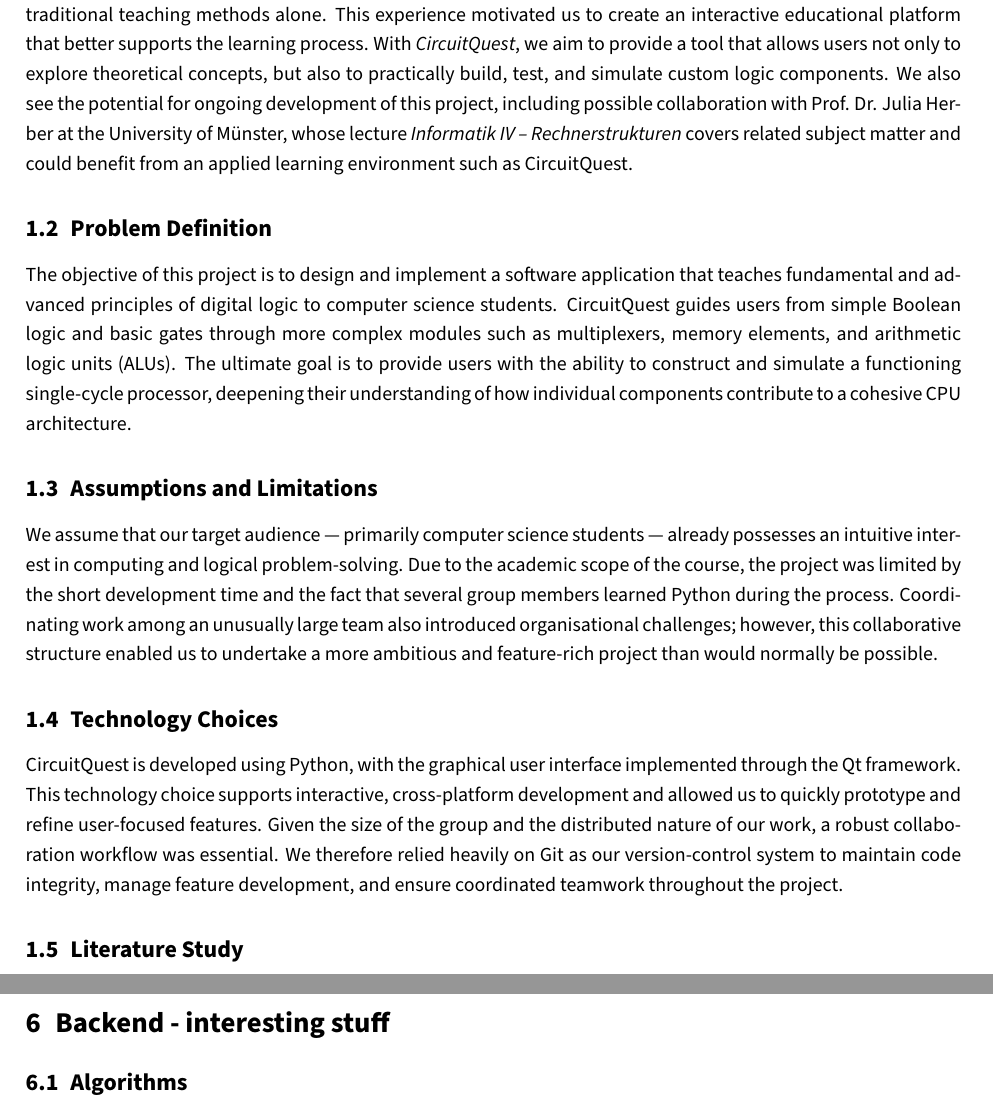
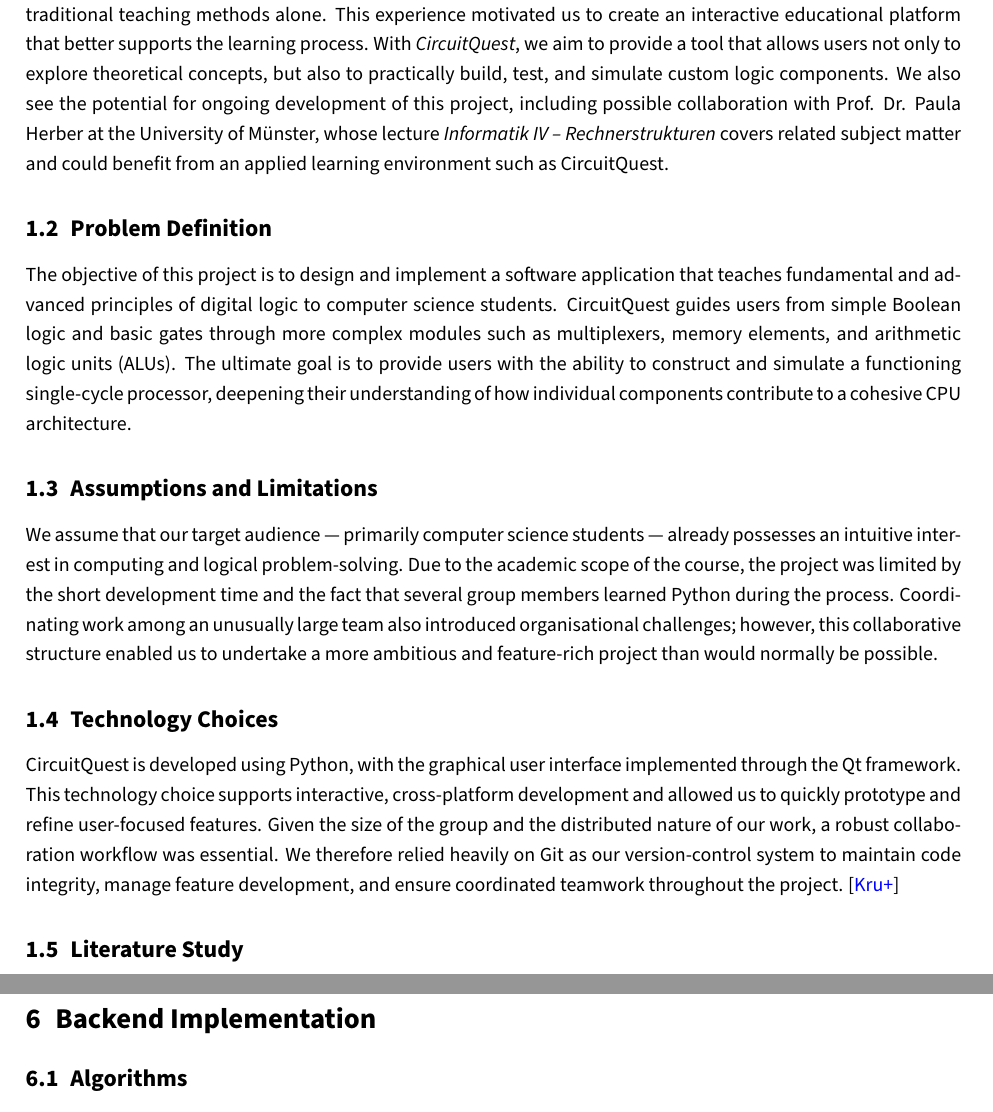
Before and after one commit to Vlogenz/ICT-Project, a LaTeX document (report/main.tex, which reads report/modules/backend.tex, report/modules/introduction.tex): two parts of pages 4 and 10 of 18, joined at a grey line, cut so that both start at the same text. Compiled offline with pdfLaTeX.

Commit message:
corrected some mistakes and added some references

```diff
--- a/report/modules/backend.tex
+++ b/report/modules/backend.tex
@@ -2,7 +2,7 @@
 % - Algorithms
 % - Custom components are intentionally not described here
 
-\section{Backend - interesting stuff}
+\section{Backend Implementation}
 
 \subsection{Algorithms}
 
--- a/report/modules/introduction.tex
+++ b/report/modules/introduction.tex
@@ -9,7 +9,7 @@
 
 \subsection{Background}
 During the previous semester, four members of our group attended a lecture that focused on the logical design of a simplified MIPS processor. The course provided insight into how digital logic forms the foundation of modern computer architectures. Although the subject matter was highly engaging, the complexity of the concepts --- especially regarding component interaction and processor control flow --- proved difficult to fully comprehend using traditional teaching methods alone.
-This experience motivated us to create an interactive educational platform that better supports the learning process. With \textit{CircuitQuest}, we aim to provide a tool that allows users not only to explore theoretical concepts, but also to practically build, test, and simulate custom logic components. We also see the potential for ongoing development of this project, including possible collaboration with Prof. Dr. Julia Herber at the University of Münster, whose lecture \textit{Informatik IV -- Rechnerstrukturen} covers related subject matter and could benefit from an applied learning environment such as CircuitQuest.
+This experience motivated us to create an interactive educational platform that better supports the learning process. With \textit{CircuitQuest}, we aim to provide a tool that allows users not only to explore theoretical concepts, but also to practically build, test, and simulate custom logic components. We also see the potential for ongoing development of this project, including possible collaboration with Prof. Dr. Paula Herber at the University of Münster, whose lecture \textit{Informatik IV -- Rechnerstrukturen} covers related subject matter and could benefit from an applied learning environment such as CircuitQuest.
 
 \subsection{Problem Definition}
 The objective of this project is to design and implement a software application that teaches fundamental and advanced principles of digital logic to computer science students. CircuitQuest guides users from simple Boolean logic and basic gates through more complex modules such as multiplexers, memory elements, and arithmetic logic units (ALUs). The ultimate goal is to provide users with the ability to construct and simulate a functioning single-cycle processor, deepening their understanding of how individual components contribute to a cohesive CPU architecture.
@@ -20,7 +20,7 @@
 
 \subsection{Technology Choices}
 CircuitQuest is developed using Python, with the graphical user interface implemented through the Qt framework. This technology choice supports interactive, cross-platform development and allowed us to quickly prototype and refine user-focused features.
-Given the size of the group and the distributed nature of our work, a robust collaboration workflow was essential. We therefore relied heavily on Git as our version-control system to maintain code integrity, manage feature development, and ensure coordinated teamwork throughout the project.
+Given the size of the group and the distributed nature of our work, a robust collaboration workflow was essential. We therefore relied heavily on Git as our version-control system to maintain code integrity, manage feature development, and ensure coordinated teamwork throughout the project. \cite{git_repo}
 
 \subsection{Literature Study}
 The structure and content of CircuitQuest are inspired by the lectures and associated textbook used in our previous course on computer architecture:
```
Also changed, not shown: report/main.bbl, report/modules/introduction.tex (2 more changed lines), 3 other files.
